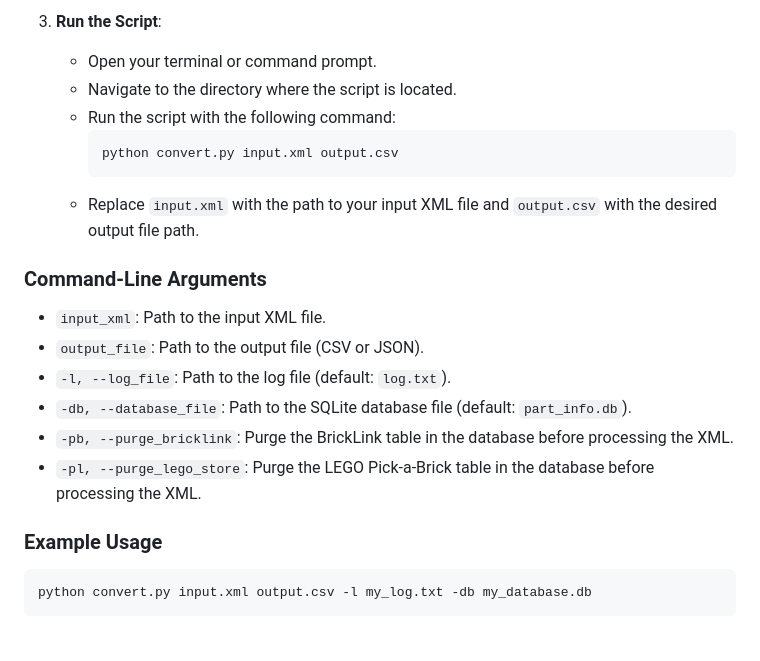
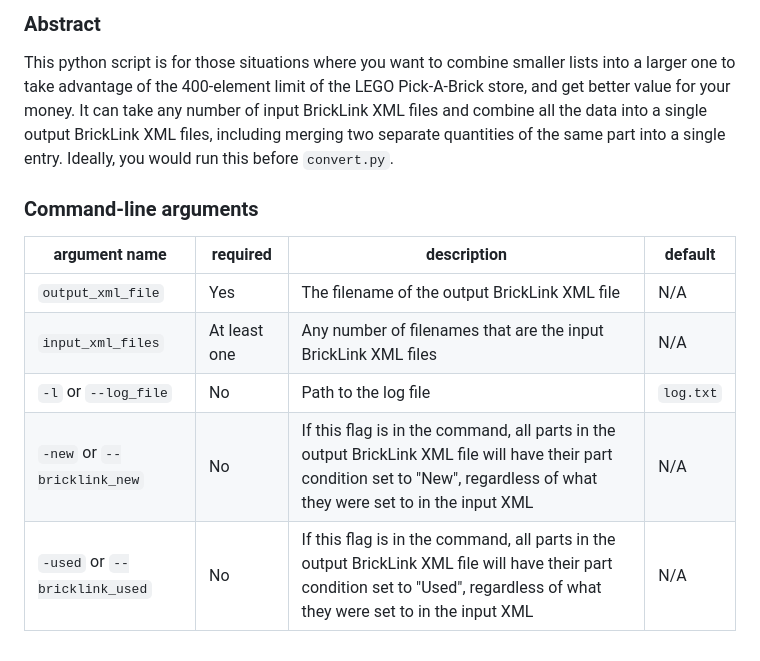
Before and after one commit to Pocketkid2/Bricklink-to-CSV, a Markdown page: README.md, the part around one of its changes. Drawn GitHub-style.

````diff
--- a/README.md
+++ b/README.md
@@ -46,24 +40,14 @@ The script performs the following steps:
 
-3. **Run the Script**:
-   - Open your terminal or command prompt.
-   - Navigate to the directory where the script is located.
-   - Run the script with the following command:
-     ```sh
-     python convert.py input.xml output.csv
-     ```
-   - Replace `input.xml` with the path to your input XML file and `output.csv` with the desired output file path.
+### Abstract
 
-### Command-Line Arguments
+This python script is for those situations where you want to combine smaller lists into a larger one to take advantage of the 400-element limit of the LEGO Pick-A-Brick store, and get better value for your money. It can take any number of input BrickLink XML files and combine all the data into a single output BrickLink XML files, including merging two separate quantities of the same part into a single entry. Ideally, you would run this before `convert.py`.
 
-- `input_xml`: Path to the input XML file.
-- `output_file`: Path to the output file (CSV or JSON).
-- `-l, --log_file`: Path to the log file (default: `log.txt`).
-- `-db, --database_file`: Path to the SQLite database file (default: `part_info.db`).
-- `-pb, --purge_bricklink`: Purge the BrickLink table in the database before processing the XML.
-- `-pl, --purge_lego_store`: Purge the LEGO Pick-a-Brick table in the database before processing the XML.
+### Command-line arguments
 
-### Example Usage
-
-```sh
-python convert.py input.xml output.csv -l my_log.txt -db my_database.db
-```
+| argument name | required | description | default |
+| ------------- | -------- | ----------- | ------- |
+| `output_xml_file` | Yes | The filename of the output BrickLink XML file | N/A |
+| `input_xml_files` | At least one | Any number of filenames that are the input BrickLink XML files | N/A |
+| `-l` or `--log_file` | No | Path to the log file | `log.txt` |
+| `-new` or `--bricklink_new` | No | If this flag is in the command, all parts in the output BrickLink XML file will have their part condition set to "New", regardless of what they were set to in the input XML | N/A |
+| `-used` or `--bricklink_used` | No | If this flag is in the command, all parts in the output BrickLink XML file will have their part condition set to "Used", regardless of what they were set to in the input XML | N/A |
````
Also changed, not shown: other parts of README.md (+25 -31 lines).
